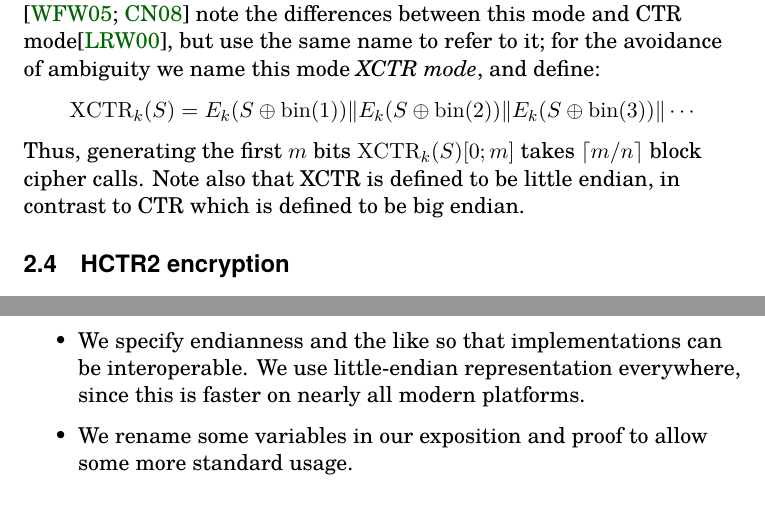
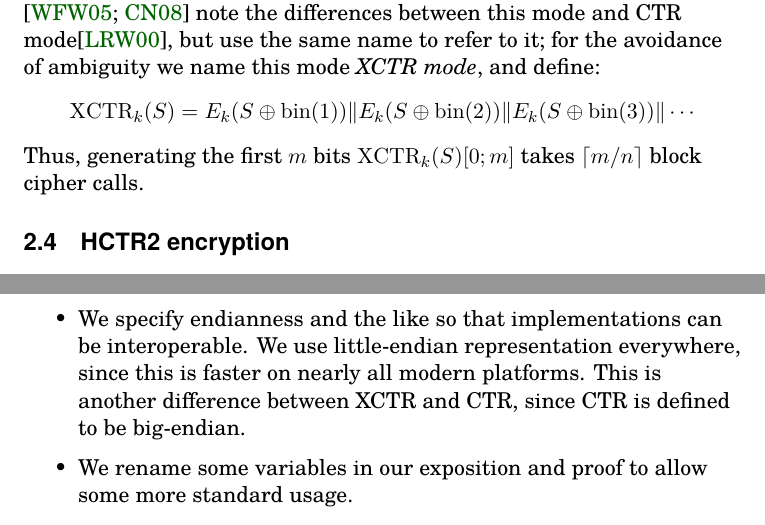
Before and after one commit to google/hctr2, a LaTeX paper (hctr.tex, which reads design.tex, specification.tex): two parts of pages 4 and 19 of 31, joined at a grey line, cut so that both start at the same text. Compiled offline with XeLaTeX.

Commit message:
Move "CTR is big-endian" from spec to design

```diff
--- a/design.tex
+++ b/design.tex
@@ -63,6 +63,8 @@ HCTR2 differs from HCTR in the following ways:
     with a tighter bound.
     \item We specify endianness and the like so that implementations can be interoperable. We use little-endian representation everywhere,
     since this is faster on nearly all modern platforms.
+    This is another difference between XCTR and CTR, since
+    CTR is defined to be big-endian.
     \item We rename some variables in our exposition and proof to allow some more standard usage.
     \item We provide a sample implementation and test vectors.
 \end{itemize}
--- a/specification.tex
+++ b/specification.tex
@@ -119,8 +119,7 @@ we name this mode \emph{XCTR mode}, and define:
 \begin{displaymath}
     \XCTR_k(S) = E_k(S \xor \fromint(1)) \Concat E_k(S \xor \fromint(2)) \Concat E_k(S \xor \fromint(3)) \Concat \cdots
 \end{displaymath}
-Thus, generating the first \(m\) bits \(\XCTR_k(S)[0; m]\) takes \(\ceil{m/n}\) block cipher calls. Note also that XCTR is defined to be little endian,
-in contrast to CTR which is defined to be big endian.
+Thus, generating the first \(m\) bits \(\XCTR_k(S)[0; m]\) takes \(\ceil{m/n}\) block cipher calls.
 
 \subsection{HCTR2 encryption}
 
```
